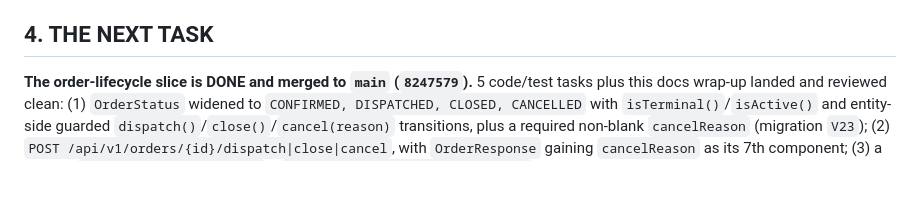
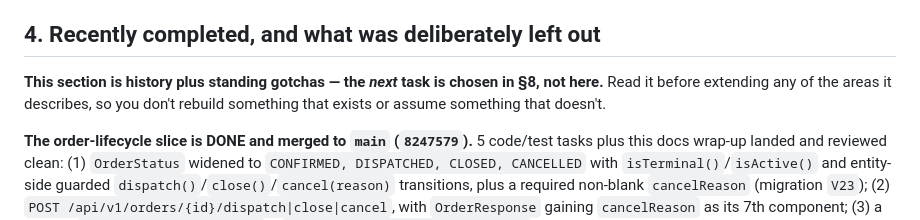
Before and after one commit to divyam-agarwal/eazy-crm, a Markdown page: docs/superpowers/HANDOFF.md, the part around one of its changes. Drawn GitHub-style; blank space fills up the shorter version.

```diff
--- a/docs/superpowers/HANDOFF.md
+++ b/docs/superpowers/HANDOFF.md
@@ -62,7 +81,11 @@ All under `docs/superpowers/`:
   4. **ArchUnit** (`arch/TenantScopingArchTest` — every `@Entity` must extend `TenantScopedEntity` unless allowlisted in `GLOBAL_TABLES`)
   - Plus: `BaseEntity` (UUIDv7 ids, auditing, `@Version`), `TenantContext` (ThreadLocal + `runAs`), `TenantAwareTaskDecorator` (async propagation), `Tenant` (global entity), `DemoRecord` (isolation test subject — throwaway, replaced by real entities later), 404-not-403 error mapping, `DemoSeeder` + `backend/DEMO.md`.
 
-## 4. THE NEXT TASK
+## 4. Recently completed, and what was deliberately left out
+
+**This section is history plus standing gotchas — the *next* task is chosen in §8, not here.**
+Read it before extending any of the areas it describes, so you don't rebuild something that
+exists or assume something that doesn't.
 
 **The order-lifecycle slice is DONE and merged to `main` (`8247579`).** 5 code/test tasks plus this docs wrap-up landed and reviewed clean: (1) `OrderStatus` widened to `CONFIRMED, DISPATCHED, CLOSED, CANCELLED` with `isTerminal()`/`isActive()` and entity-side guarded `dispatch()`/`close()`/`cancel(reason)` transitions, plus a required non-blank `cancelReason` (migration `V23`); (2) `POST /api/v1/orders/{id}/dispatch|close|cancel`, with `OrderResponse` gaining `cancelReason` as its 7th component; (3) a generic `OrderStatusChangedEvent` + `OrderStatusChangedAuditListener` writing the three new audit action rows; (4) `OrderSpecifications.filter` closing the challenge #24 dropped-filter bug for orders; (5) a 422 on `QuotationService.accept`'s idempotent branch when the existing order is `CANCELLED` (challenge #27). The whole-branch review then added audit-detail and cross-tenant assertions. Clean-build total is **187 tests**, all green, up from the 166 sales-hardening baseline. Next step is to pick the next chunk with the user (see §8).
 
```
Also changed, not shown: other parts of docs/superpowers/HANDOFF.md (+67 -32 lines).
